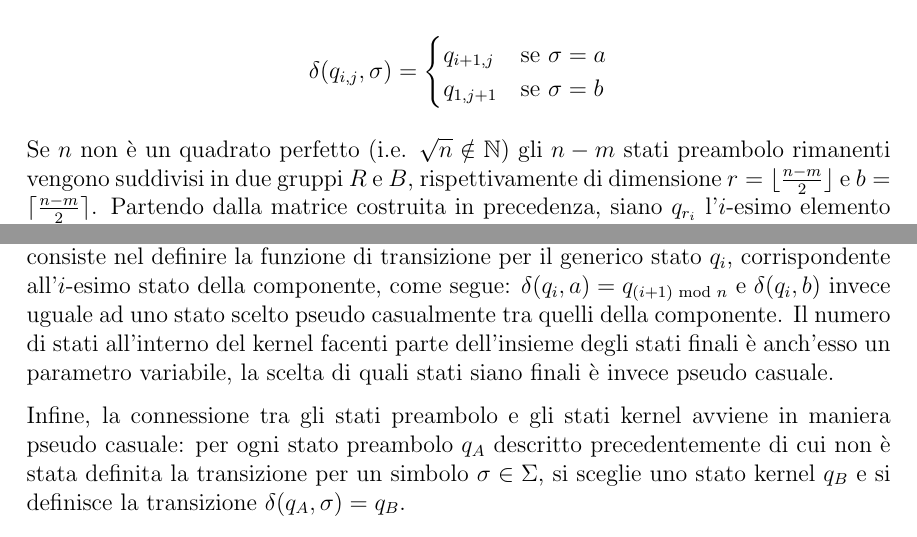
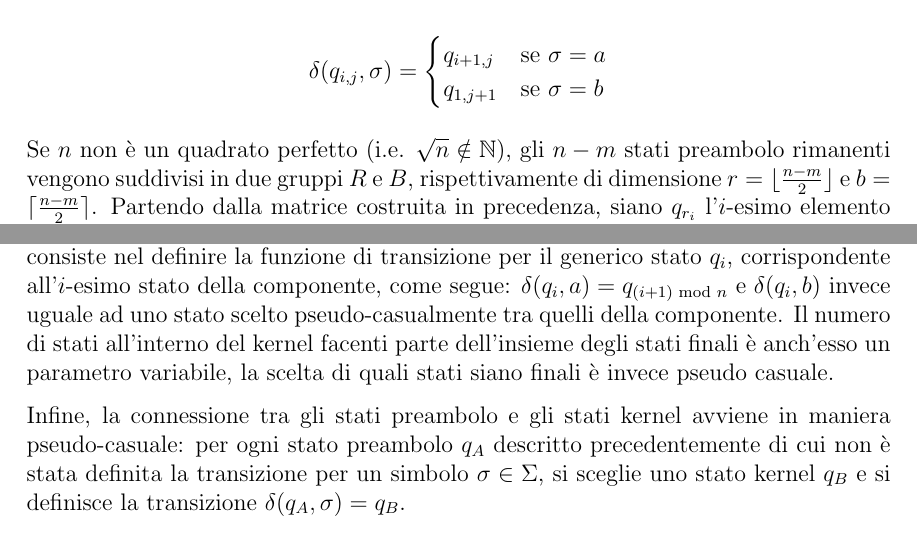
Before and after one commit to initrm/bachelor-thesis, a LaTeX thesis (thesis/thesis.tex): two parts of pages 37 and 38 of 47, joined at a grey line, cut so that both start at the same text. Compiled offline with pdfLaTeX.

Commit message:
Chapter 4
Chapter 4 is now approved, moving to the preface

```diff
--- a/thesis/thesis.tex
+++ b/thesis/thesis.tex
@@ -1461,7 +1461,7 @@ $\forall \sigma \in \Sigma$, ricordando $\Sigma = \{a, b\}$, come segue:
   \end{cases}
 \end{equation*}
 
-Se $n$ non è un quadrato perfetto (i.e. $\sqrt{n} \notin \mathbb{N}$) gli $n - m$ stati preambolo rimanenti
+Se $n$ non è un quadrato perfetto (i.e. $\sqrt{n} \notin \mathbb{N}$), gli $n - m$ stati preambolo rimanenti
 vengono suddivisi in due gruppi $R$ e $B$, rispettivamente di dimensione $r = \lfloor \frac{n - m}{2} \rfloor$ e
 $b = \lceil \frac{n - m}{2} \rceil$. Partendo dalla matrice costruita in precedenza, siano $q_{r_i}$ l'$i$-esimo elemento
 del gruppo $R$ e $q_{b_j}$ il $j$-esimo elemento del gruppo $B$, si completa la costruzione della griglia degli
@@ -1497,11 +1497,11 @@ di stati kernel, di componenti fortemente connesse, connesse tra loro.
 La strategia per la generazione della singola componente fortemente connessa, supponendo di voler generare una
 componente composta da $n$ stati, con $n \in \mathbb{N}$, consiste nel definire la
 funzione di transizione per il generico stato $q_i$, corrispondente all'$i$-esimo stato della componente, come
-segue: $\delta(q_i, a) = q_{(i+1) \!\! \mod n}$ e $\delta(q_i, b)$ invece uguale ad uno stato scelto pseudo
-casualmente tra quelli della componente. Il numero di stati all'interno del kernel facenti parte dell'insieme degli
+segue: $\delta(q_i, a) = q_{(i+1) \!\! \mod n}$ e $\delta(q_i, b)$ invece uguale ad uno stato scelto
+pseudo-casualmente tra quelli della componente. Il numero di stati all'interno del kernel facenti parte dell'insieme degli
 stati finali è anch'esso un parametro variabile, la scelta di quali stati siano finali è invece pseudo casuale.
 
-Infine, la connessione tra gli stati preambolo e gli stati kernel avviene in maniera pseudo casuale: per ogni
+Infine, la connessione tra gli stati preambolo e gli stati kernel avviene in maniera pseudo-casuale: per ogni
 stato preambolo $q_A$ descritto precedentemente di cui non è stata definita la transizione per un simbolo
 $\sigma \in \Sigma$, si sceglie uno stato kernel $q_B$ e si definisce la transizione $\delta(q_A, \sigma) = q_B$.
 
```
Also changed, not shown: thesis/thesis.tex (2 more changed lines).
